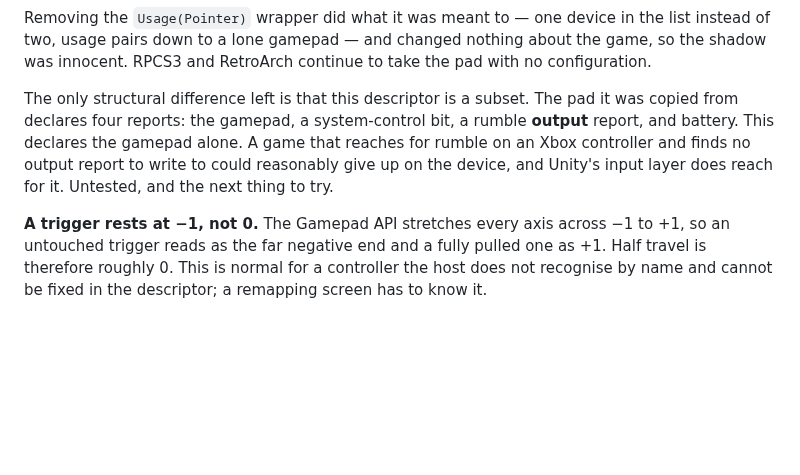
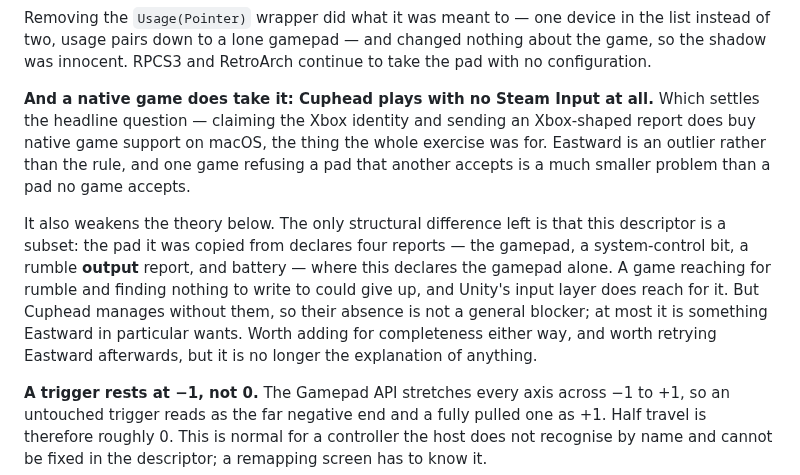
Before and after one commit to bentolanh/thor-sidepad, a Markdown page: DEVELOPMENT.md, the part around the change. GitHub-like rendering; blank space fills up the shorter version.

Commit message:
SidePad: a native game does take the pad -- Cuphead, no Steam Input
Which settles what the whole exercise was for: claiming the Xbox identity and
sending an Xbox-shaped report does buy native game support on macOS. Eastward
is an outlier, not the rule.

It also weakens the missing-reports theory. Cuphead manages without the rumble
and battery reports this descriptor omits, so their absence blocks nothing in
general -- at most it is something Eastward in particular wants.

Co-Authored-By: Claude Opus 5 <noreply@anthropic.com>

```diff
--- a/DEVELOPMENT.md
+++ b/DEVELOPMENT.md
@@ -790,11 +790,19 @@ the app.
   of two, usage pairs down to a lone gamepad — and changed nothing about the game, so the shadow
   was innocent. RPCS3 and RetroArch continue to take the pad with no configuration.
 
-  The only structural difference left is that this descriptor is a subset. The pad it was copied
-  from declares four reports: the gamepad, a system-control bit, a rumble **output** report, and
-  battery. This declares the gamepad alone. A game that reaches for rumble on an Xbox controller
-  and finds no output report to write to could reasonably give up on the device, and Unity's input
-  layer does reach for it. Untested, and the next thing to try.
+  **And a native game does take it: Cuphead plays with no Steam Input at all.** Which settles the
+  headline question — claiming the Xbox identity and sending an Xbox-shaped report does buy native
+  game support on macOS, the thing the whole exercise was for. Eastward is an outlier rather than
+  the rule, and one game refusing a pad that another accepts is a much smaller problem than a pad
+  no game accepts.
+
+  It also weakens the theory below. The only structural difference left is that this descriptor is
+  a subset: the pad it was copied from declares four reports — the gamepad, a system-control bit,
+  a rumble **output** report, and battery — where this declares the gamepad alone. A game reaching
+  for rumble and finding nothing to write to could give up, and Unity's input layer does reach for
+  it. But Cuphead manages without them, so their absence is not a general blocker; at most it is
+  something Eastward in particular wants. Worth adding for completeness either way, and worth
+  retrying Eastward afterwards, but it is no longer the explanation of anything.
 
   **A trigger rests at −1, not 0.** The Gamepad API stretches every axis across −1 to +1, so an
   untouched trigger reads as the far negative end and a fully pulled one as +1. Half travel is
```
